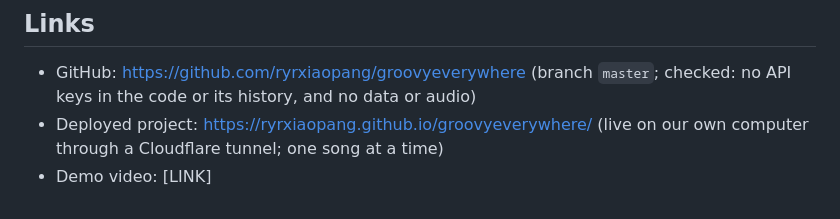
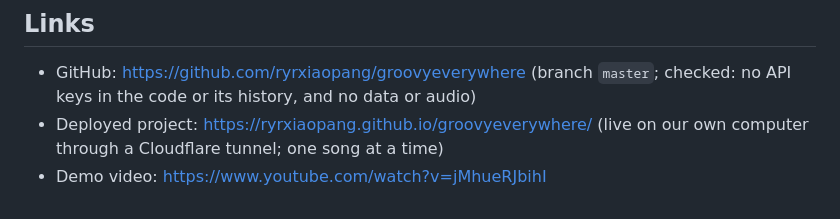
Before and after one commit to ryrxiaopang/groovyeverywhere, a Markdown page: DEVPOST.md, the part around the change. Rendered like a GitHub page.

Commit message:
Devpost drafts: demo video link
Co-Authored-By: Claude Opus 5.5 <noreply@anthropic.com>
Claude-Session: https://claude.ai/code/session_018TVdW6GUjb99WLRTS1QRWR

```diff
--- a/DEVPOST.md
+++ b/DEVPOST.md
@@ -61,4 +61,4 @@ Score round 2, calibrate the weak-match threshold from real demo logs, add a bli
 ## Links
 - GitHub: https://github.com/ryrxiaopang/groovyeverywhere (branch `master`; checked: no API keys in the code or its history, and no data or audio)
 - Deployed project: https://ryrxiaopang.github.io/groovyeverywhere/ (live on our own computer through a Cloudflare tunnel; one song at a time)
-- Demo video: [LINK]
+- Demo video: https://www.youtube.com/watch?v=jMhueRJbihI
```
Also changed, not shown: DEVPOST_STORY.md (+1 -1 lines).
